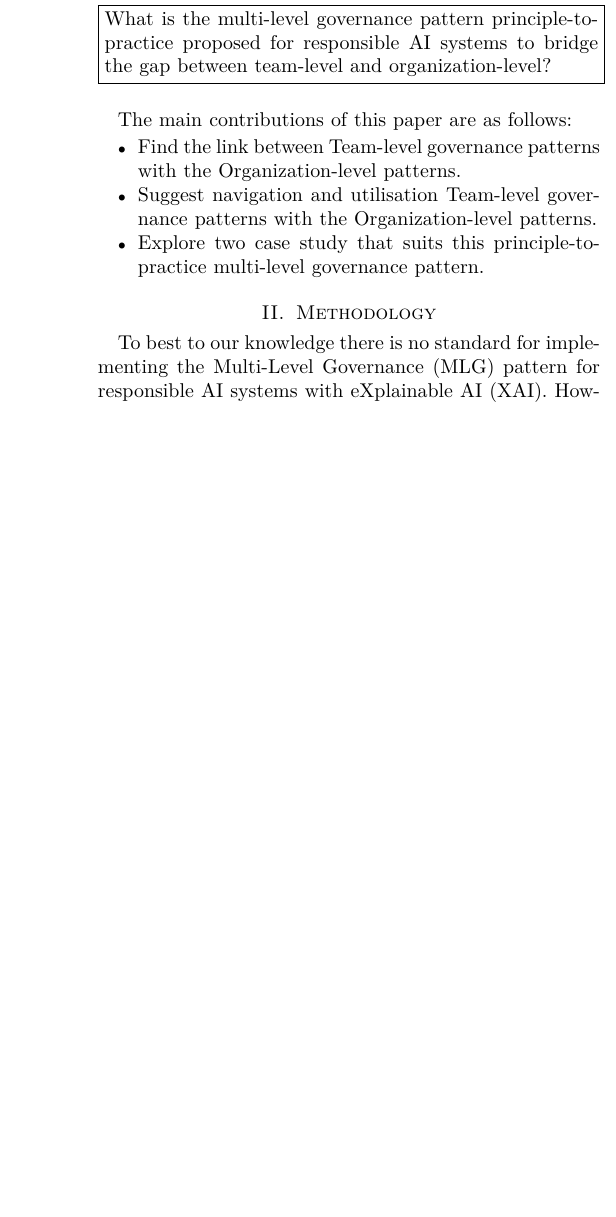
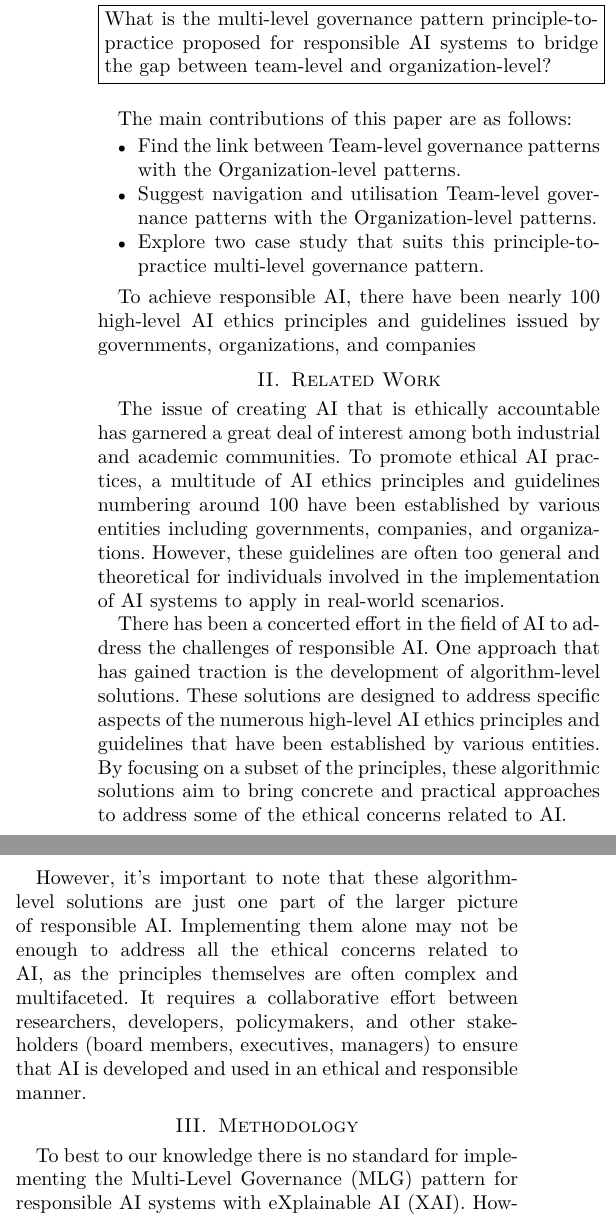
Before and after one commit to eneghawi/COMPSAC-2023, a LaTeX paper (compsac2023.tex): part of one column of page 2 of 3 before the commit and two parts of the columns of page 2 of 4 after it, the two joined at a grey line, cut so that both start at the same text, the shorter picture padded with empty space. Compiled offline with pdfLaTeX; a missing font is replaced by an installed copy or a similar font; a LaTeX package or settings file that is missing is left out.

Commit message:
Added the information

```diff
--- a/compsac2023.tex
+++ b/compsac2023.tex
@@ -94,6 +94,13 @@ The main contributions of this paper are as follows:
 \end{itemize}
 \smallskip
 
+To achieve responsible AI, there have been nearly 100 high-level AI ethics principles and guidelines issued by governments, organizations, and companies
+\section{Related Work}
+The issue of creating AI that is ethically accountable has garnered a great deal of interest among both industrial and academic communities. To promote ethical AI practices, a multitude of AI ethics principles and guidelines numbering around 100 have been established by various entities including governments, companies, and organizations. However, these guidelines are often too general and theoretical for individuals involved in the implementation of AI systems to apply in real-world scenarios.
+
+There has been a concerted effort in the field of AI to address the challenges of responsible AI. One approach that has gained traction is the development of algorithm-level solutions. These solutions are designed to address specific aspects of the numerous high-level AI ethics principles and guidelines that have been established by various entities. By focusing on a subset of the principles, these algorithmic solutions aim to bring concrete and practical approaches to address some of the ethical concerns related to AI.
+
+However, it's important to note that these algorithm-level solutions are just one part of the larger picture of responsible AI. Implementing them alone may not be enough to address all the ethical concerns related to AI, as the principles themselves are often complex and multifaceted. It requires a collaborative effort between researchers, developers, policymakers, and other stakeholders (board members, executives, managers) to ensure that AI is developed and used in an ethical and responsible manner.
 \section{Methodology}
 To best to our knowledge there is no standard for implementing the Multi-Level Governance (MLG) pattern for responsible AI systems with eXplainable AI (XAI). However, organizations can benefit from incorporating XAI technologies, such as interpretability and transparency tools, into their MLG processes to enhance the transparency and accountability of AI systems.
 
```
Also changed, not shown: compsac2023.pdf, 2 other files.
